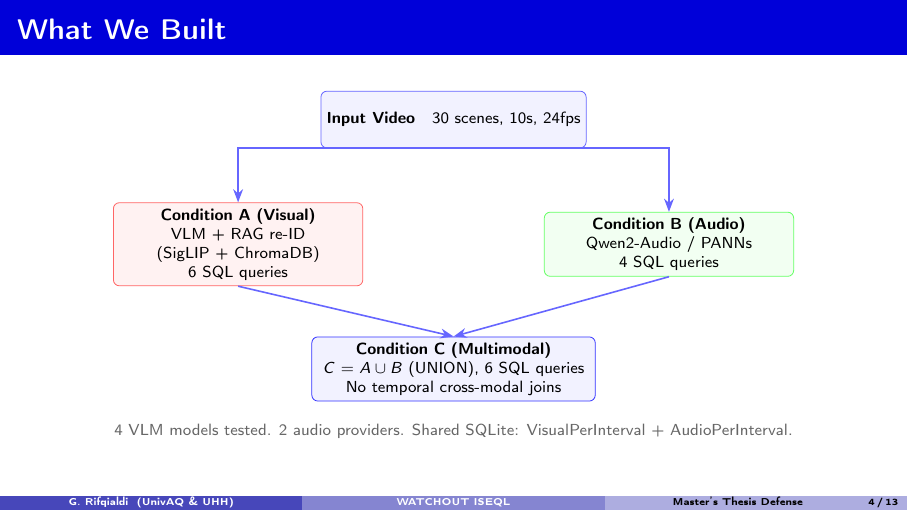
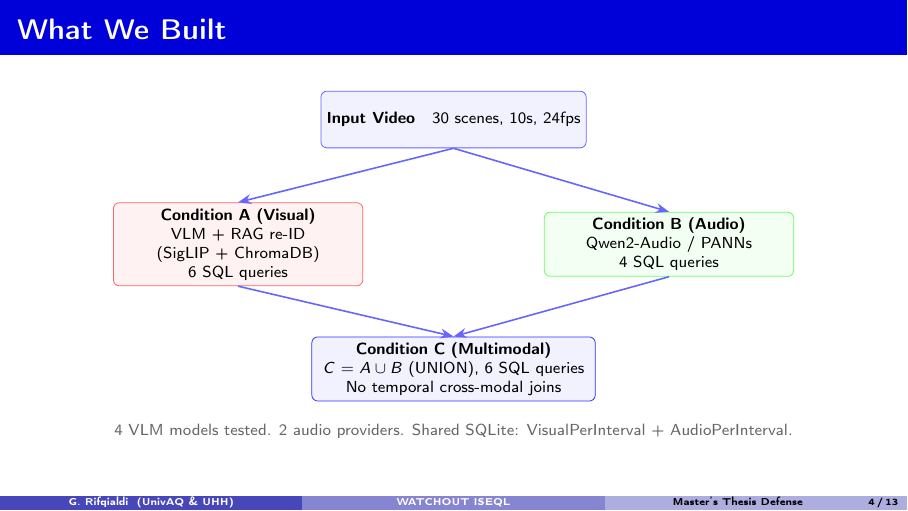
Before and after one commit to ghiffaryr/multimodal-surveillance-iseql, LaTeX slides (reports/slides/slides.tex): page 4 of 20. Compiled offline with pdfLaTeX.

Commit message:
style: use diagonal fork connectors in What We Built figure

```diff
--- a/reports/slides/slides.tex
+++ b/reports/slides/slides.tex
@@ -143,8 +143,8 @@ First ISEQL-based event detector using VLM perception.
 \node[box,fill=green!5,draw=green!60,text width=4.2cm] (B) at (3.8,-2.2) {\textbf{Condition B (Audio)}\\Qwen2-Audio / PANNs\\4 SQL queries};
 \node[box,fill=blue!5,draw=blue!80,text width=4.8cm] (C) at (0,-4.4) {\textbf{Condition C (Multimodal)}\\$C = A \cup B$ (UNION), 6 SQL queries\\No temporal cross-modal joins};
 
-\draw[arrow] (video.south) -| (A.north);
-\draw[arrow] (video.south) -| (B.north);
+\draw[arrow] (video.south) -- (A.north);
+\draw[arrow] (video.south) -- (B.north);
 \draw[arrow] (A.south) -- (C.north);
 \draw[arrow] (B.south) -- (C.north);
 
```
